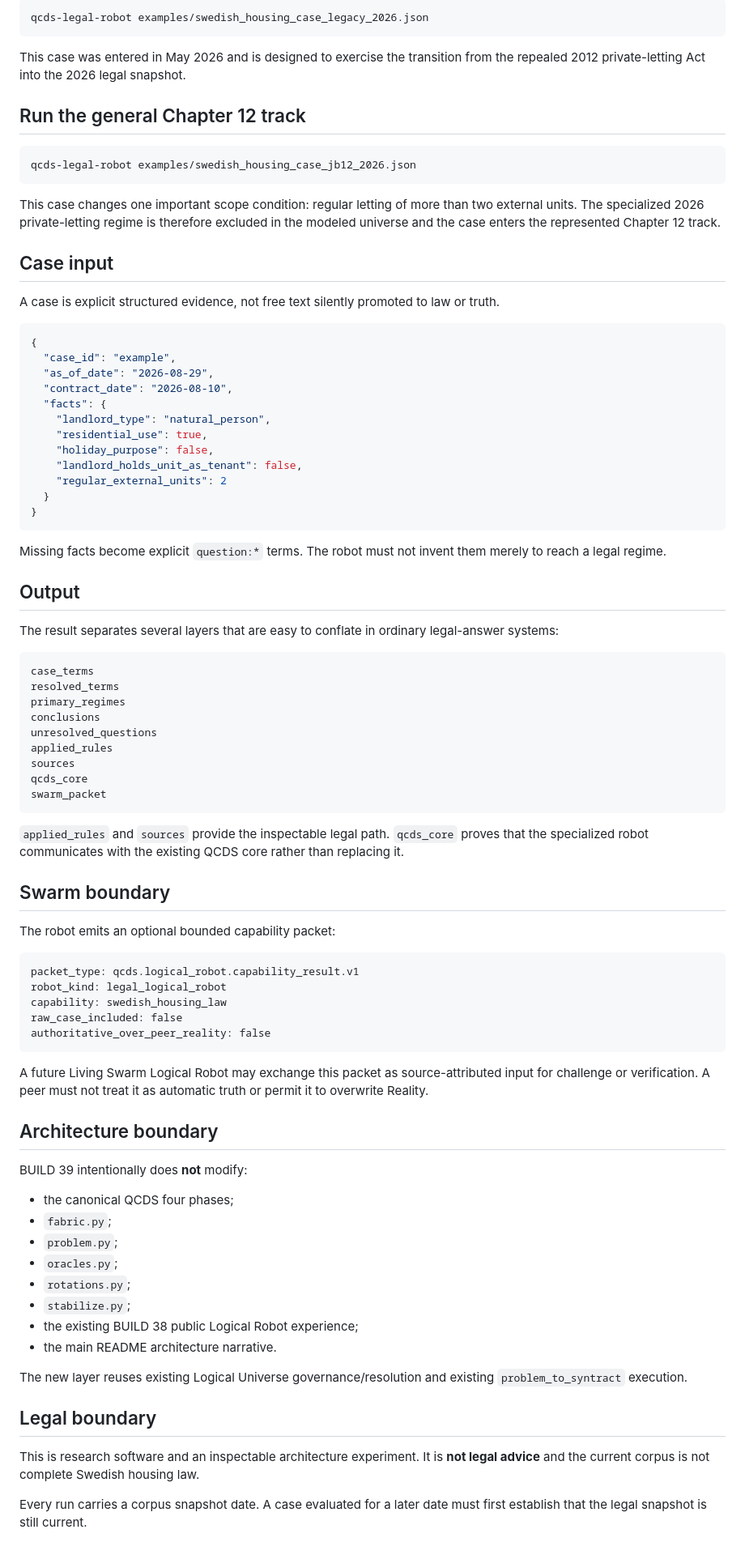
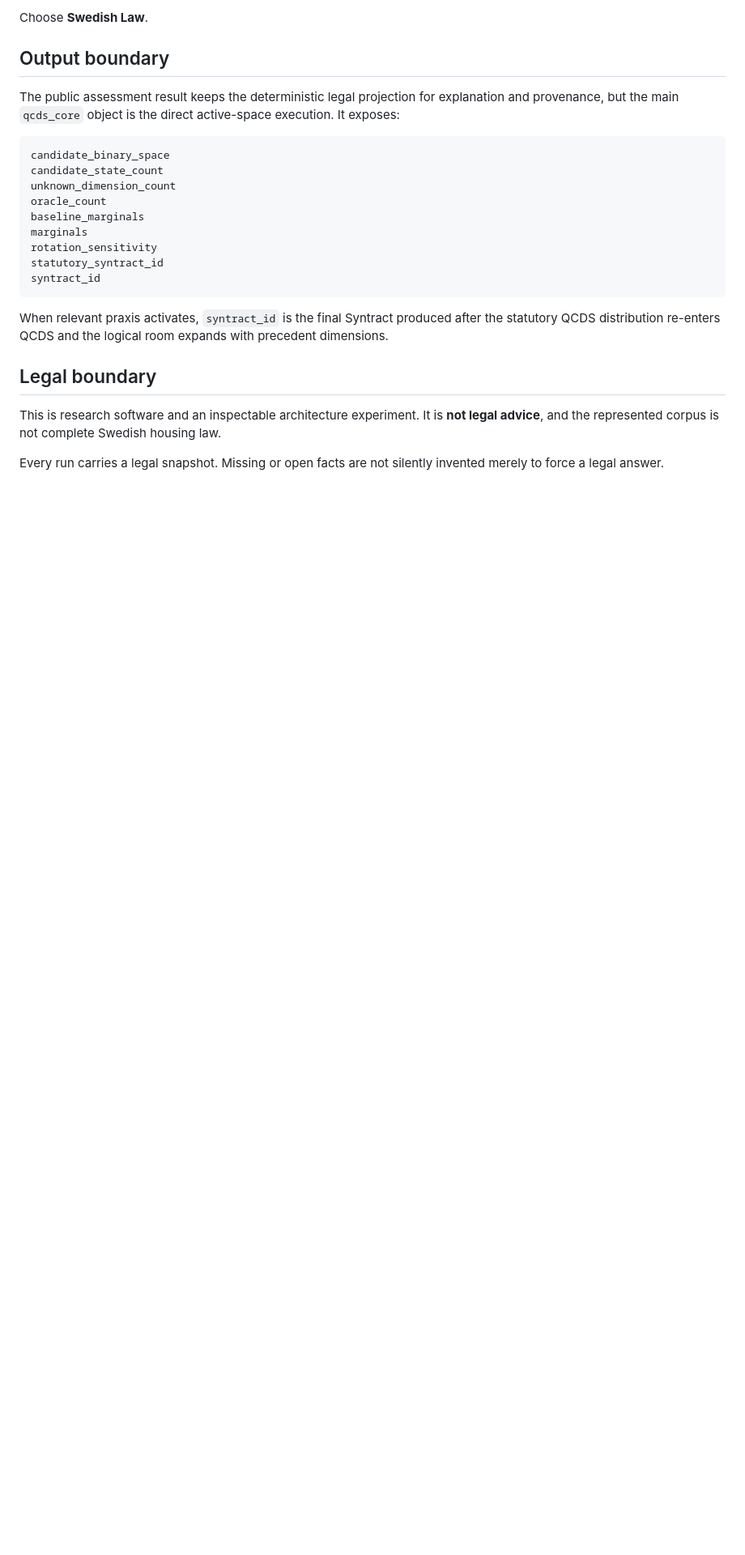
Before and after one commit to iampathat/thesyntractvision, a Markdown page: SWEDISH_HOUSING_LOGICAL_ROBOT.md, the part around one of its changes. Shown at 81% size. Rendered like a GitHub page; blank space fills up the shorter version.

````diff
--- a/SWEDISH_HOUSING_LOGICAL_ROBOT.md
+++ b/SWEDISH_HOUSING_LOGICAL_ROBOT.md
@@ -81,88 +76,26 @@ The example concerns a new August 2026 residential letting by a natural person,
 
-```bash
-qcds-legal-robot examples/swedish_housing_case_legacy_2026.json
+Choose **Swedish Law**.
+
+## Output boundary
+
+The public assessment result keeps the deterministic legal projection for explanation and provenance, but the main `qcds_core` object is the direct active-space execution. It exposes:
+
+```text
+candidate_binary_space
+candidate_state_count
+unknown_dimension_count
+oracle_count
+baseline_marginals
+marginals
+rotation_sensitivity
+statutory_syntract_id
+syntract_id
 ```
 
-This case was entered in May 2026 and is designed to exercise the transition from the repealed 2012 private-letting Act into the 2026 legal snapshot.
-
-## Run the general Chapter 12 track
-
-```bash
-qcds-legal-robot examples/swedish_housing_case_jb12_2026.json
-```
-
-This case changes one important scope condition: regular letting of more than two external units. The specialized 2026 private-letting regime is therefore excluded in the modeled universe and the case enters the represented Chapter 12 track.
-
-## Case input
-
-A case is explicit structured evidence, not free text silently promoted to law or truth.
-
-```json
-{
-  "case_id": "example",
-  "as_of_date": "2026-08-29",
-  "contract_date": "2026-08-10",
-  "facts": {
-    "landlord_type": "natural_person",
-    "residential_use": true,
-    "holiday_purpose": false,
-    "landlord_holds_unit_as_tenant": false,
-    "regular_external_units": 2
-  }
-}
-```
-
-Missing facts become explicit `question:*` terms. The robot must not invent them merely to reach a legal regime.
-
-## Output
-
-The result separates several layers that are easy to conflate in ordinary legal-answer systems:
-
-```text
-case_terms
-resolved_terms
-primary_regimes
-conclusions
-unresolved_questions
-applied_rules
-sources
-qcds_core
-swarm_packet
-```
-
-`applied_rules` and `sources` provide the inspectable legal path. `qcds_core` proves that the specialized robot communicates with the existing QCDS core rather than replacing it.
-
-## Swarm boundary
-
-The robot emits an optional bounded capability packet:
-
-```text
-packet_type: qcds.logical_robot.capability_result.v1
-robot_kind: legal_logical_robot
-capability: swedish_housing_law
-raw_case_included: false
-authoritative_over_peer_reality: false
-```
-
-A future Living Swarm Logical Robot may exchange this packet as source-attributed input for challenge or verification. A peer must not treat it as automatic truth or permit it to overwrite Reality.
-
-## Architecture boundary
-
-BUILD 39 intentionally does **not** modify:
-
-- the canonical QCDS four phases;
-- `fabric.py`;
-- `problem.py`;
-- `oracles.py`;
-- `rotations.py`;
-- `stabilize.py`;
-- the existing BUILD 38 public Logical Robot experience;
-- the main README architecture narrative.
-
-The new layer reuses existing Logical Universe governance/resolution and existing `problem_to_syntract` execution.
+When relevant praxis activates, `syntract_id` is the final Syntract produced after the statutory QCDS distribution re-enters QCDS and the logical room expands with precedent dimensions.
 
 ## Legal boundary
 
-This is research software and an inspectable architecture experiment. It is **not legal advice** and the current corpus is not complete Swedish housing law.
+This is research software and an inspectable architecture experiment. It is **not legal advice**, and the represented corpus is not complete Swedish housing law.
 
-Every run carries a corpus snapshot date. A case evaluated for a later date must first establish that the legal snapshot is still current.
+Every run carries a legal snapshot. Missing or open facts are not silently invented merely to force a legal answer.
````
Also changed, not shown: other parts of SWEDISH_HOUSING_LOGICAL_ROBOT.md (+45 -50 lines).
